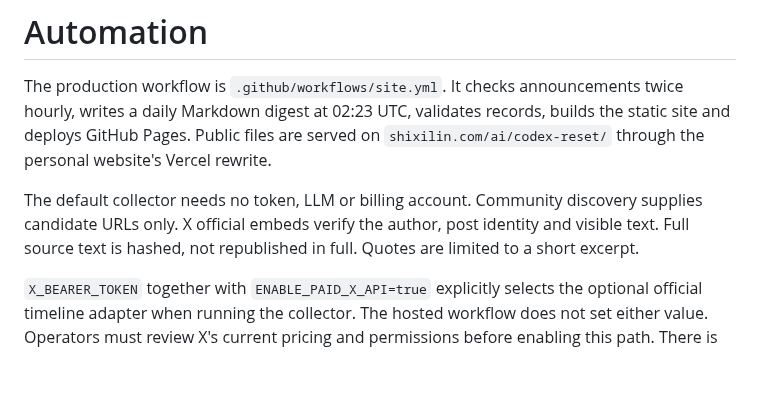
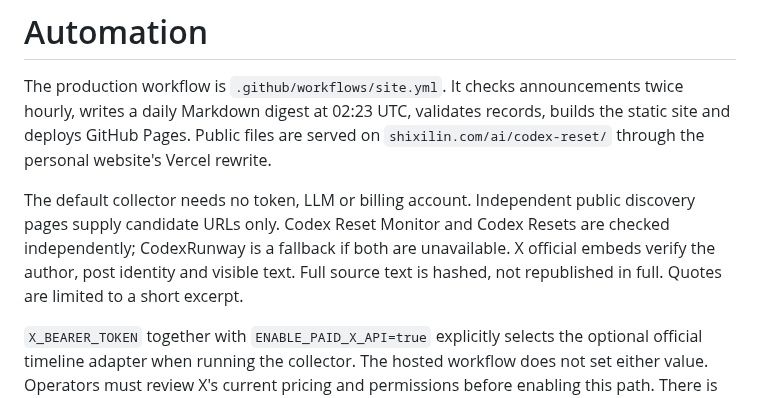
Before and after one commit to shixi-11/codex-claude-resets, a Markdown page: docs/automation.md, the part around the change. Rendered like a GitHub page; blank space fills up the shorter version.

```diff
--- a/docs/automation.md
+++ b/docs/automation.md
@@ -2,7 +2,7 @@
 
 The production workflow is `.github/workflows/site.yml`. It checks announcements twice hourly, writes a daily Markdown digest at 02:23 UTC, validates records, builds the static site and deploys GitHub Pages. Public files are served on `shixilin.com/ai/codex-reset/` through the personal website's Vercel rewrite.
 
-The default collector needs no token, LLM or billing account. Community discovery supplies candidate URLs only. X official embeds verify the author, post identity and visible text. Full source text is hashed, not republished in full. Quotes are limited to a short excerpt.
+The default collector needs no token, LLM or billing account. Independent public discovery pages supply candidate URLs only. Codex Reset Monitor and Codex Resets are checked independently; CodexRunway is a fallback if both are unavailable. X official embeds verify the author, post identity and visible text. Full source text is hashed, not republished in full. Quotes are limited to a short excerpt.
 
 `X_BEARER_TOKEN` together with `ENABLE_PAID_X_API=true` explicitly selects the optional official timeline adapter when running the collector. The hosted workflow does not set either value. Operators must review X's current pricing and permissions before enabling this path. There is no silent paid fallback.
 
```
Also changed, not shown: README.md (+1 -1 lines), docs/screenshot.jpg, 9 other files.
